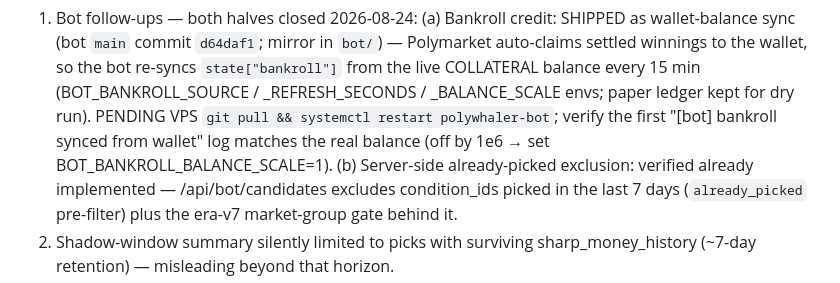
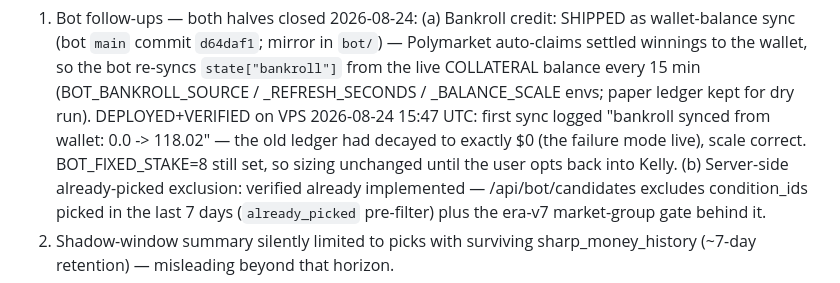
Before and after one commit to greg-czaplicki/polybot, a Markdown page: docs/KNOWN-ISSUES.md, the part around the change. GitHub-like rendering.

Commit message:
docs: bankroll sync deployed+verified on VPS (ledger was at $0)
Co-Authored-By: Claude Fable 5 <noreply@anthropic.com>
Claude-Session: https://claude.ai/code/session_01PsbVwa234RrfPDddWVcSAF

```diff
--- a/docs/KNOWN-ISSUES.md
+++ b/docs/KNOWN-ISSUES.md
@@ -316,9 +316,11 @@ Still open, in rough fix order:
    winnings to the wallet, so the bot re-syncs `state["bankroll"]` from
    the live COLLATERAL balance every 15 min (BOT_BANKROLL_SOURCE /
    _REFRESH_SECONDS / _BALANCE_SCALE envs; paper ledger kept for dry
-   run). PENDING VPS `git pull && systemctl restart polywhaler-bot`;
-   verify the first "[bot] bankroll synced from wallet" log matches the
-   real balance (off by 1e6 → set BOT_BANKROLL_BALANCE_SCALE=1).
+   run). DEPLOYED+VERIFIED on VPS 2026-08-24 15:47 UTC: first
+   sync logged "bankroll synced from wallet: 0.0 -> 118.02" — the old
+   ledger had decayed to exactly $0 (the failure mode live), scale
+   correct. BOT_FIXED_STAKE=8 still set, so sizing unchanged until the
+   user opts back into Kelly.
    (b) Server-side already-picked exclusion: verified already
    implemented — /api/bot/candidates excludes condition_ids picked in
    the last 7 days (`already_picked` pre-filter) plus the era-v7
```
